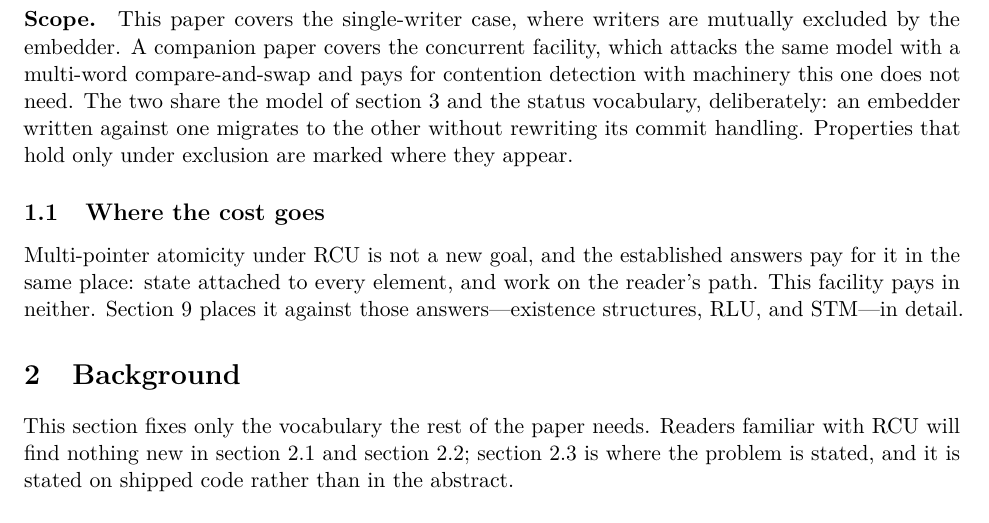
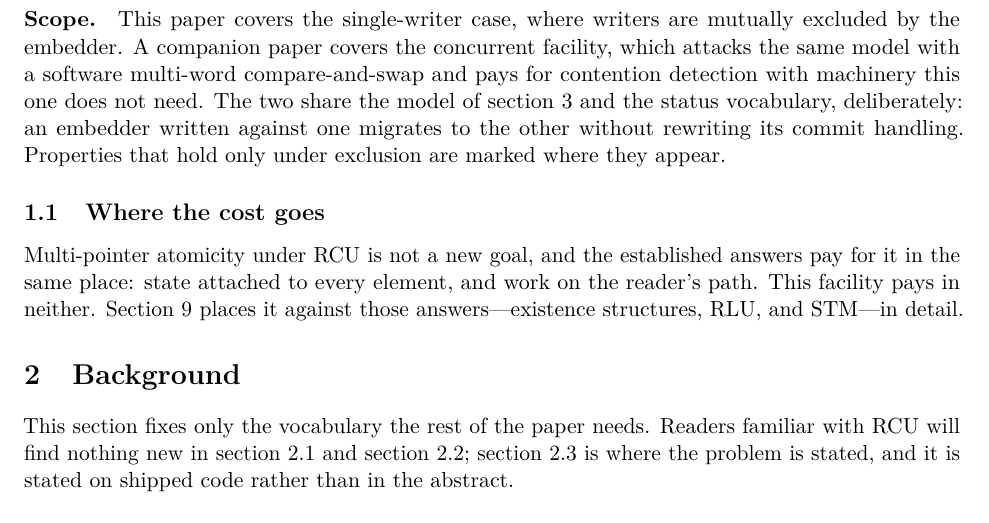
Before and after one commit to compudj/articles, a LaTeX paper (p1-sw-flip-latch/main.tex): part of page 3 of 31, cut so that both start at the same text. Compiled offline with pdfLaTeX.

Commit message:
p1: the companion paper's MCAS is software, not a machine instruction
Per review: bare "multi-word compare-and-swap" reads as a hardware
instruction (which mainstream ISAs lack), so a reader could stop there.
Say "software multi-word compare-and-swap".

Signed-off-by: Mathieu Desnoyers <mathieu.desnoyers@efficios.com>

```diff
--- a/p1-sw-flip-latch/main.tex
+++ b/p1-sw-flip-latch/main.tex
@@ -141,7 +141,7 @@ Specifically:
 
 \paragraph{Scope.} This paper covers the \sw case, where writers are mutually
 excluded by the embedder. A companion paper covers the concurrent facility, which
-attacks the same model with a multi-word compare-and-swap and pays for
+attacks the same model with a software multi-word compare-and-swap and pays for
 contention detection with machinery this one does not need. The two share the
 model of \cref{sec:model} and the status vocabulary, deliberately: an embedder
 written against one migrates to the other without rewriting its commit handling.
```
